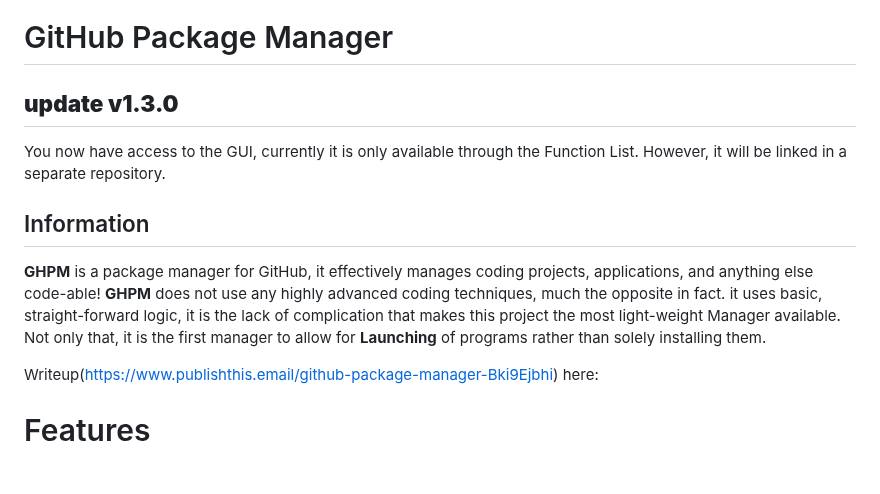
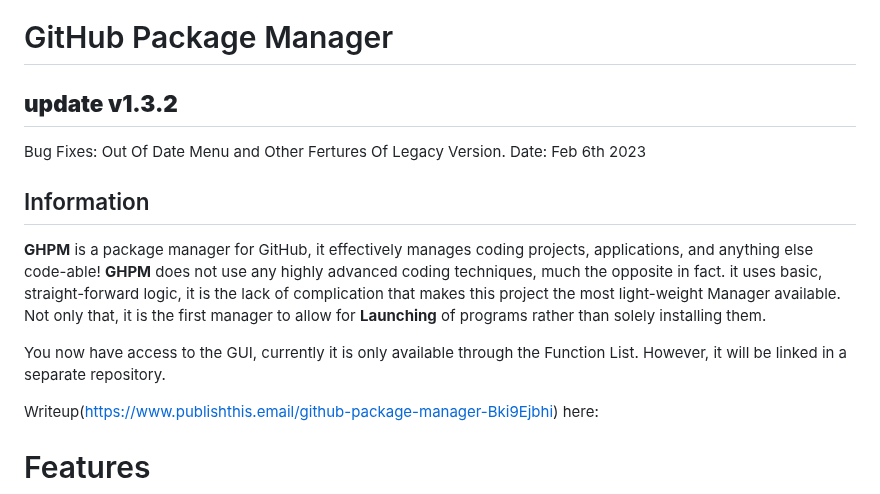
Before and after one commit to smoke-wolf/GitHub-Package-Manager, a Markdown page: README.md, the part around the change. GitHub-like rendering; blank space fills up the shorter version.

```diff
--- a/README.md
+++ b/README.md
@@ -3,14 +3,16 @@
 
 
 
-## **update v1.3.0**
-
-You now have access to the GUI, currently it is only available through the Function List. However, it will be linked in a separate repository.
-
+## **update v1.3.2**
+Bug Fixes: Out Of Date Menu and Other Fertures Of Legacy Version.
+Date: Feb 6th 2023
 
 
 ## Information
 **GHPM** is a package manager for GitHub, it effectively manages coding projects, applications, and anything else code-able! **GHPM** does not use any highly advanced coding techniques, much the opposite in fact. it uses basic, straight-forward logic, it is the lack of complication that makes this project the most light-weight Manager available. Not only that, it is the first manager to allow for **Launching** of programs rather than solely installing them.
+
+You now have access to the GUI, currently it is only available through the Function List. However, it will be linked in a separate repository.
+
 
 
 
```
